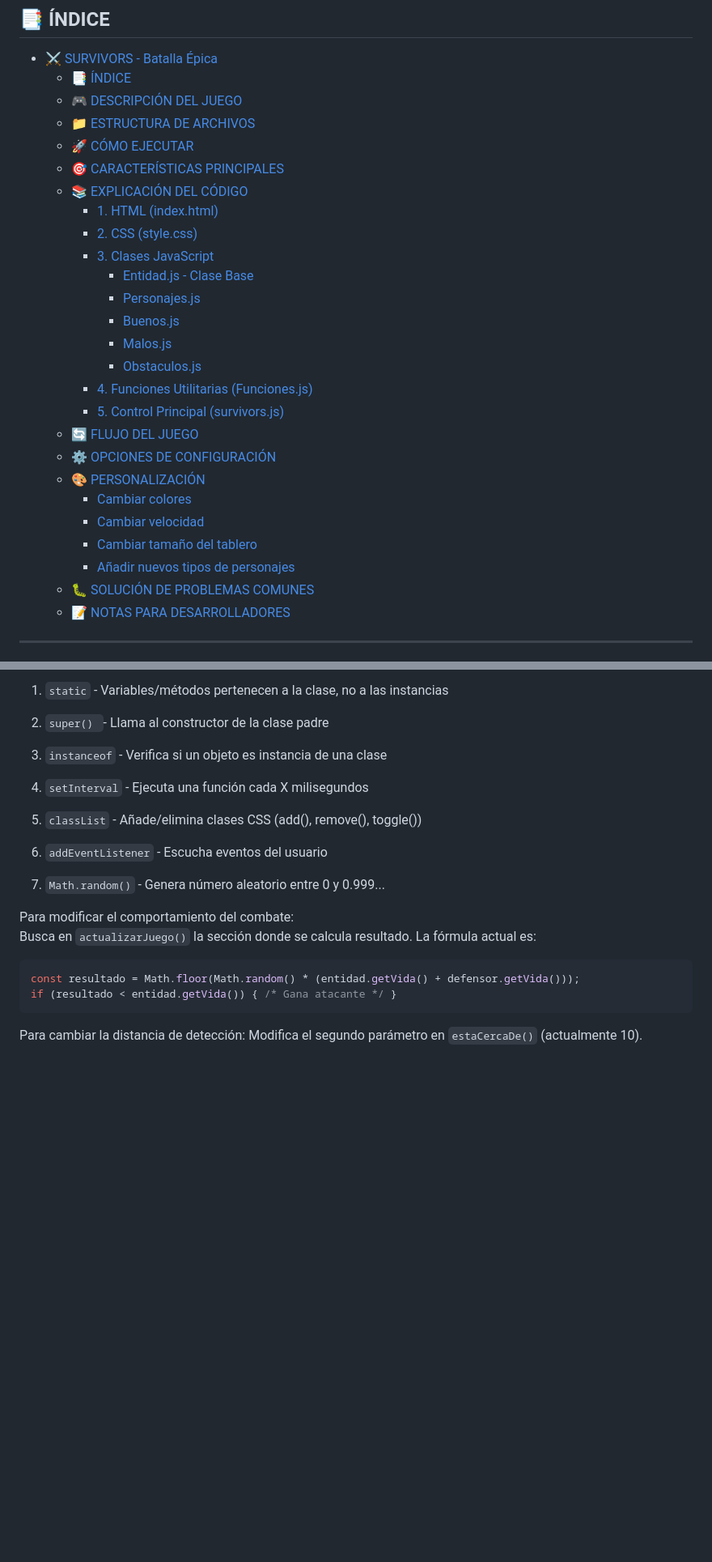
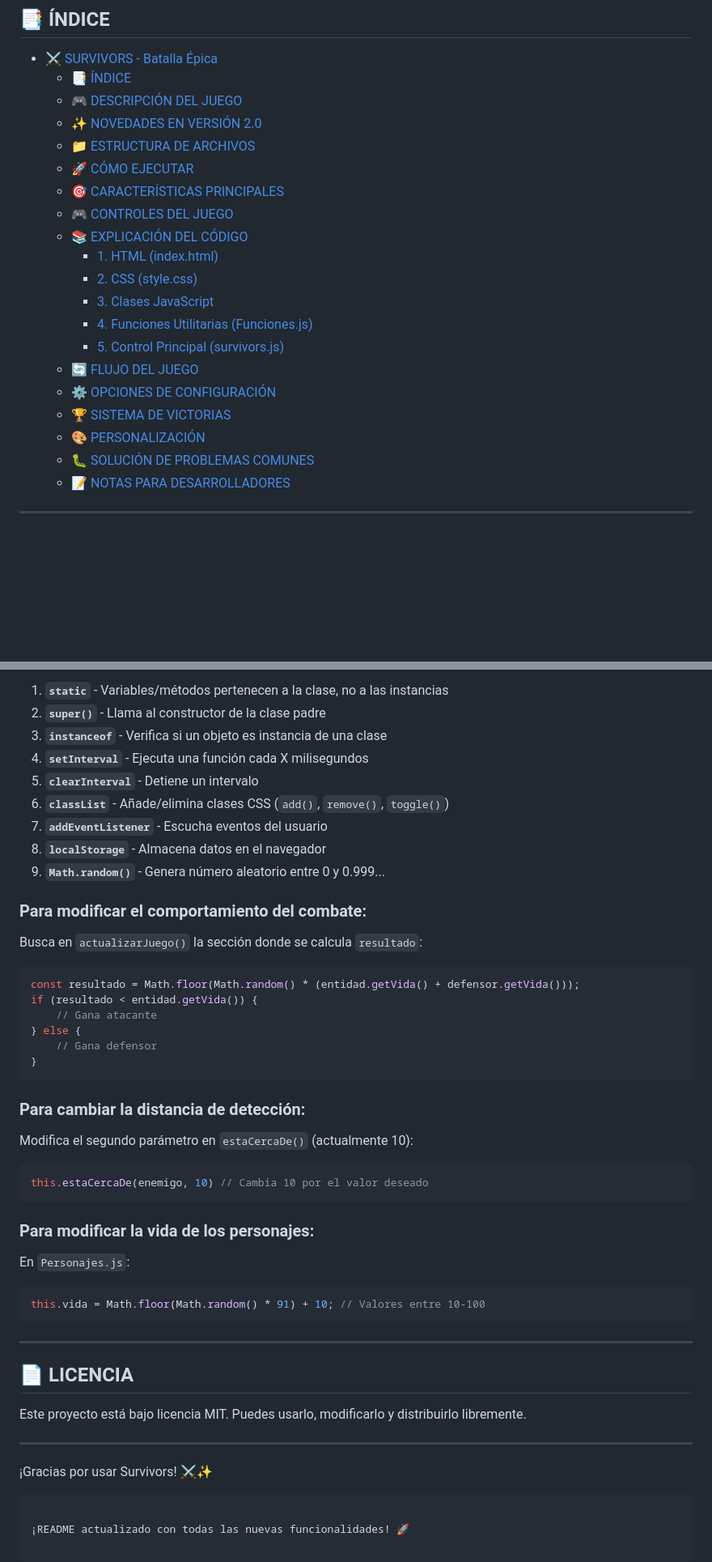
Before and after one commit to TheYinYan/Trabajo_VideoJuego_JS, a Markdown page: README.md, 2 parts joined by grey strips. Shown at 81% size. Drawn GitHub-style; blank space fills up the shorter version.

````diff
--- a/README.md
+++ b/README.md
@@ -13,27 +15,21 @@ Juego de simulación donde personajes Buenos (B) y Malos (M) luchan en un tabler
 - [⚔️ SURVIVORS - Batalla Épica](#️-survivors---batalla-épica)
   - [📑 ÍNDICE](#-índice)
   - [🎮 DESCRIPCIÓN DEL JUEGO](#-descripción-del-juego)
+  - [✨ NOVEDADES EN VERSIÓN 2.0](#-novedades-en-versión-20)
   - [📁 ESTRUCTURA DE ARCHIVOS](#-estructura-de-archivos)
   - [🚀 CÓMO EJECUTAR](#-cómo-ejecutar)
   - [🎯 CARACTERÍSTICAS PRINCIPALES](#-características-principales)
+  - [🎮 CONTROLES DEL JUEGO](#-controles-del-juego)
   - [📚 EXPLICACIÓN DEL CÓDIGO](#-explicación-del-código)
     - [1. HTML (index.html)](#1-html-indexhtml)
     - [2. CSS (style.css)](#2-css-stylecss)
     - [3. Clases JavaScript](#3-clases-javascript)
-      - [Entidad.js - Clase Base](#entidadjs---clase-base)
-      - [Personajes.js](#personajesjs)
-      - [Buenos.js](#buenosjs)
-      - [Malos.js](#malosjs)
-      - [Obstaculos.js](#obstaculosjs)
     - [4. Funciones Utilitarias (Funciones.js)](#4-funciones-utilitarias-funcionesjs)
     - [5. Control Principal (survivors.js)](#5-control-principal-survivorsjs)
   - [🔄 FLUJO DEL JUEGO](#-flujo-del-juego)
   - [⚙️ OPCIONES DE CONFIGURACIÓN](#️-opciones-de-configuración)
+  - [🏆 SISTEMA DE VICTORIAS](#-sistema-de-victorias)
   - [🎨 PERSONALIZACIÓN](#-personalización)
-    - [Cambiar colores](#cambiar-colores)
-    - [Cambiar velocidad](#cambiar-velocidad)
-    - [Cambiar tamaño del tablero](#cambiar-tamaño-del-tablero)
-    - [Añadir nuevos tipos de personajes](#añadir-nuevos-tipos-de-personajes)
   - [🐛 SOLUCIÓN DE PROBLEMAS COMUNES](#-solución-de-problemas-comunes)
   - [📝 NOTAS PARA DESARROLLADORES](#-notas-para-desarrolladores)
 
@@ -388,25 +499,46 @@ Conceptos importantes a recordar:
 
-1. `static` - Variables/métodos pertenecen a la clase, no a las instancias
+1. **`static`** - Variables/métodos pertenecen a la clase, no a las instancias
+2. **`super()`** - Llama al constructor de la clase padre
+3. **`instanceof`** - Verifica si un objeto es instancia de una clase
+4. **`setInterval`** - Ejecuta una función cada X milisegundos
+5. **`clearInterval`** - Detiene un intervalo
+6. **`classList`** - Añade/elimina clases CSS (`add()`, `remove()`, `toggle()`)
+7. **`addEventListener`** - Escucha eventos del usuario
+8. **`localStorage`** - Almacena datos en el navegador
+9. **`Math.random()`** - Genera número aleatorio entre 0 y 0.999...
 
-2. `super() `- Llama al constructor de la clase padre
-
-3. `instanceof` - Verifica si un objeto es instancia de una clase
-
-4. `setInterval` - Ejecuta una función cada X milisegundos
-
-5. `classList` - Añade/elimina clases CSS (add(), remove(), toggle())
-
-6. `addEventListener` - Escucha eventos del usuario
-
-7. `Math.random()` - Genera número aleatorio entre 0 y 0.999...
-
-Para modificar el comportamiento del combate:<br>
-Busca en `actualizarJuego()` la sección donde se calcula resultado. La fórmula actual es:
-
+### Para modificar el comportamiento del combate:
+Busca en `actualizarJuego()` la sección donde se calcula `resultado`:
 ```javascript
 const resultado = Math.floor(Math.random() * (entidad.getVida() + defensor.getVida()));
-if (resultado < entidad.getVida()) { /* Gana atacante */ }
+if (resultado < entidad.getVida()) {
+    // Gana atacante
+} else {
+    // Gana defensor
+}
 ```
 
-Para cambiar la distancia de detección:
-Modifica el segundo parámetro en `estaCercaDe()` (actualmente 10).
+### Para cambiar la distancia de detección:
+Modifica el segundo parámetro en `estaCercaDe()` (actualmente 10):
+```javascript
+this.estaCercaDe(enemigo, 10) // Cambia 10 por el valor deseado
+```
+
+### Para modificar la vida de los personajes:
+En `Personajes.js`:
+```javascript
+this.vida = Math.floor(Math.random() * 91) + 10; // Valores entre 10-100
+```
+
+---
+
+## 📄 LICENCIA
+
+Este proyecto está bajo licencia MIT. Puedes usarlo, modificarlo y distribuirlo libremente.
+
+---
+
+¡Gracias por usar Survivors! ⚔️✨
+```
+
+¡README actualizado con todas las nuevas funcionalidades! 🚀
````
Also changed, not shown: other parts of README.md (+207 -90 lines).
